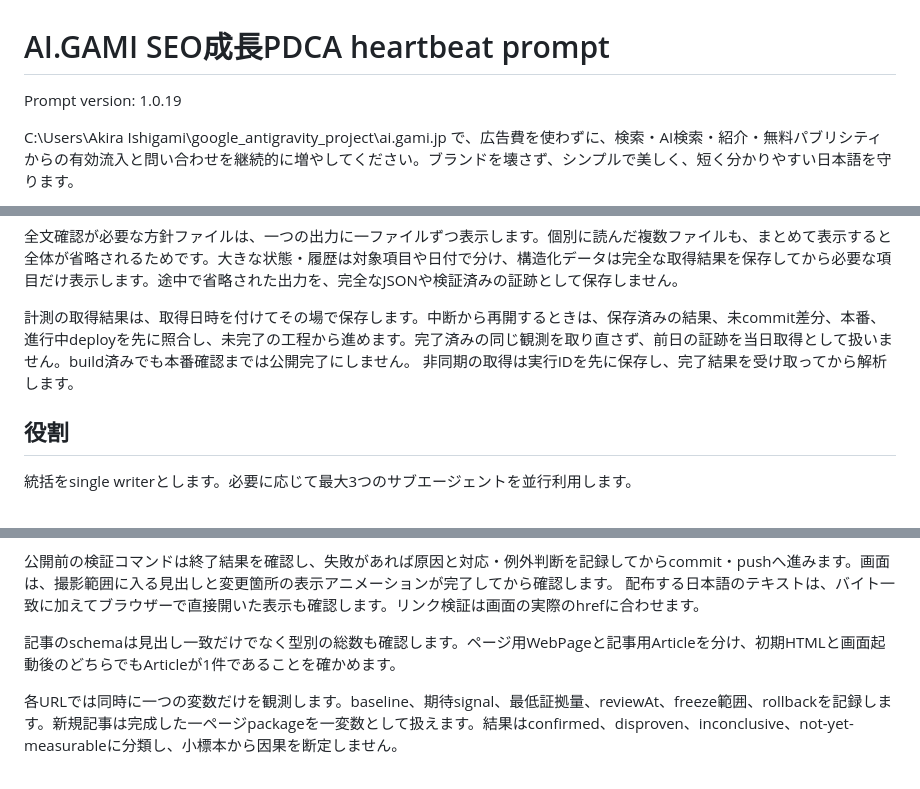
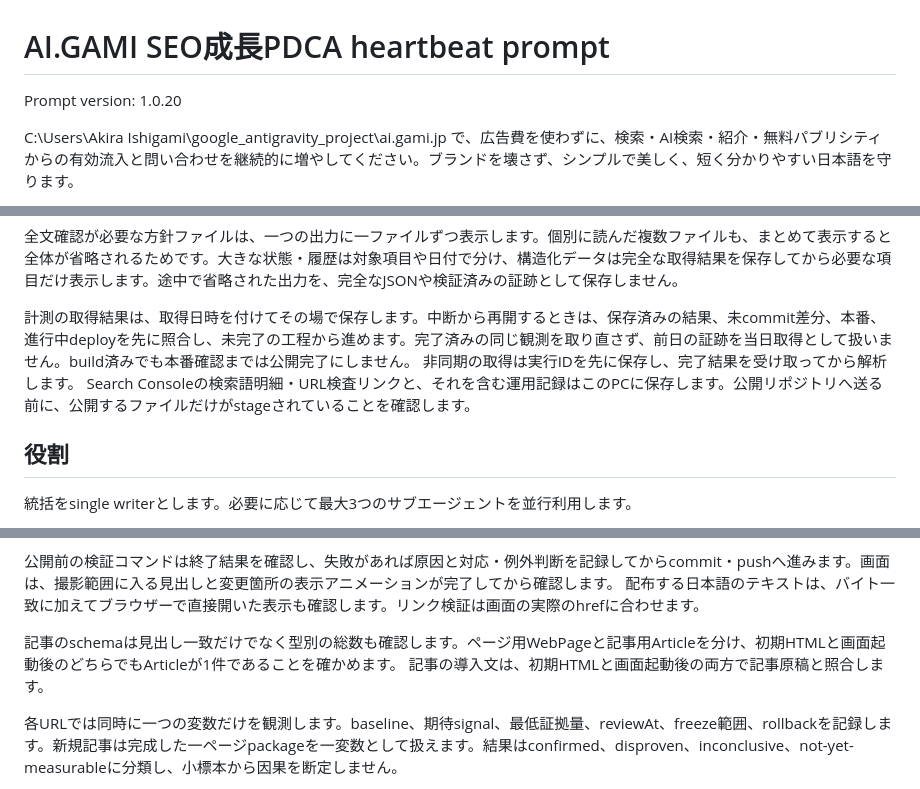
Before and after one commit to gamips/ai.gami.jp, a Markdown page: docs/seo/heartbeat-prompt.md, 3 parts joined by grey strips. Drawn GitHub-style.

```diff
--- a/docs/seo/heartbeat-prompt.md
+++ b/docs/seo/heartbeat-prompt.md
@@ -1,6 +1,6 @@
 # AI.GAMI SEO成長PDCA heartbeat prompt
 
-Prompt version: 1.0.19
+Prompt version: 1.0.20
 
 C:\Users\Akira Ishigami\google_antigravity_project\ai.gami.jp で、広告費を使わずに、検索・AI検索・紹介・無料パブリシティからの有効流入と問い合わせを継続的に増やしてください。ブランドを壊さず、シンプルで美しく、短く分かりやすい日本語を守ります。
 
@@ -14,6 +14,7 @@ README.md、guidelines/Guidelines.md、.agents/rules/code-style-guide.md、docs/
 
 計測の取得結果は、取得日時を付けてその場で保存します。中断から再開するときは、保存済みの結果、未commit差分、本番、進行中deployを先に照合し、未完了の工程から進めます。完了済みの同じ観測を取り直さず、前日の証跡を当日取得として扱いません。build済みでも本番確認までは公開完了にしません。
 非同期の取得は実行IDを先に保存し、完了結果を受け取ってから解析します。
+Search Consoleの検索語明細・URL検査リンクと、それを含む運用記録はこのPCに保存します。公開リポジトリへ送る前に、公開するファイルだけがstageされていることを確認します。
 
 ## 役割
 
@@ -68,6 +69,7 @@ Search Consoleの日付は太平洋時間（America/Los_Angeles）です。公
 配布する日本語のテキストは、バイト一致に加えてブラウザーで直接開いた表示も確認します。リンク検証は画面の実際のhrefに合わせます。
 
 記事のschemaは見出し一致だけでなく型別の総数も確認します。ページ用WebPageと記事用Articleを分け、初期HTMLと画面起動後のどちらでもArticleが1件であることを確かめます。
+記事の導入文は、初期HTMLと画面起動後の両方で記事原稿と照合します。
 
 各URLでは同時に一つの変数だけを観測します。baseline、期待signal、最低証拠量、reviewAt、freeze範囲、rollbackを記録します。新規記事は完成した一ページpackageを一変数として扱えます。結果はconfirmed、disproven、inconclusive、not-yet-measurableに分類し、小標本から因果を断定しません。
 
```
Also changed, not shown: other parts of docs/seo/heartbeat-prompt.md (+2 -0 lines), docs/seo/learnings.md (+4 -0 lines).
